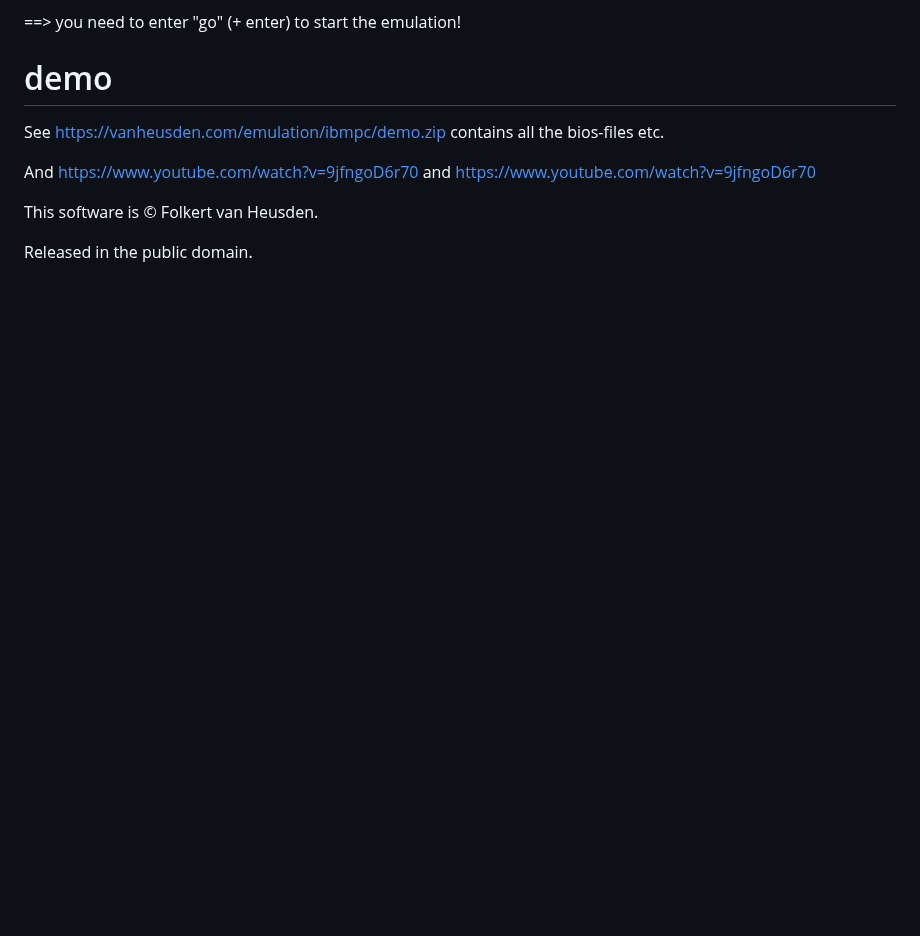
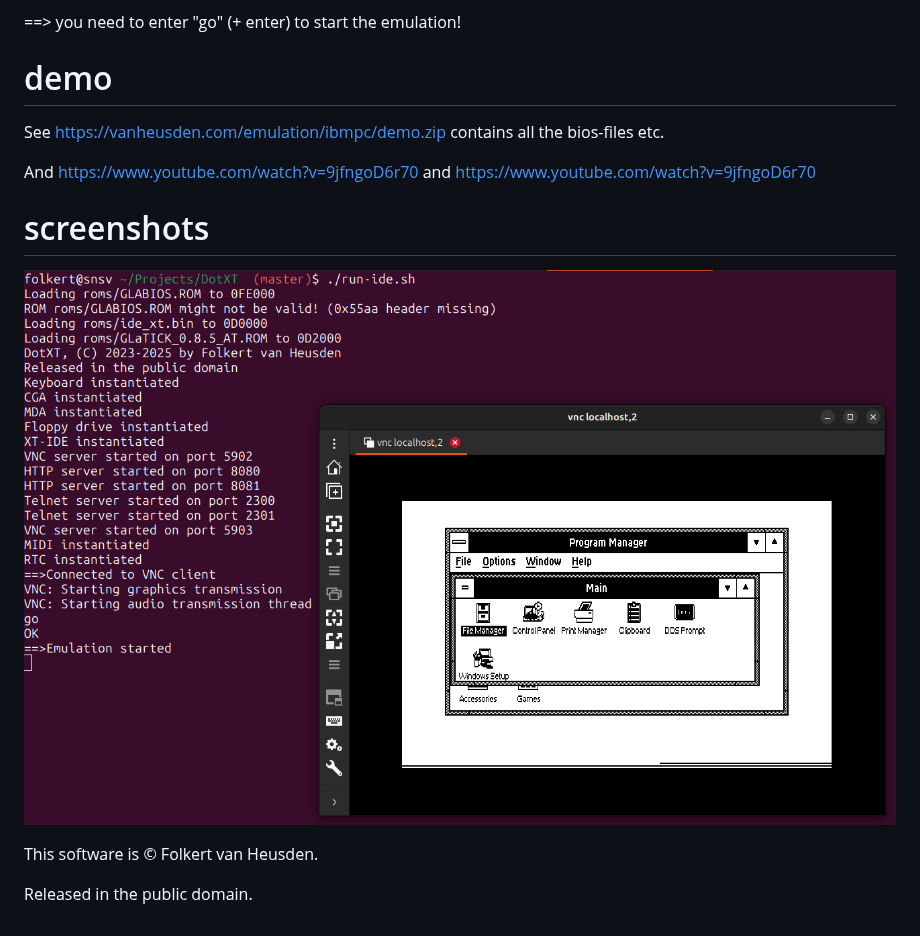
Before and after one commit to folkertvanheusden/DotXT, a Markdown page: README.md, the part around the change. Drawn GitHub-style; pictures changed too: images/win3.0.png (added); blank space fills up the shorter version.

Commit message:
example screenshot

```diff
--- a/README.md
+++ b/README.md
@@ -51,6 +51,11 @@ See https://vanheusden.com/emulation/ibmpc/demo.zip contains all the bios-files
 And https://www.youtube.com/watch?v=9jfngoD6r70 and https://www.youtube.com/watch?v=9jfngoD6r70
 
 
+screenshots
+===========
+
+![Running microsoft windows 3.0](images/win3.0.png)
+
 
 This software is © Folkert van Heusden.
 
```
Also changed, not shown: 1 other file.
